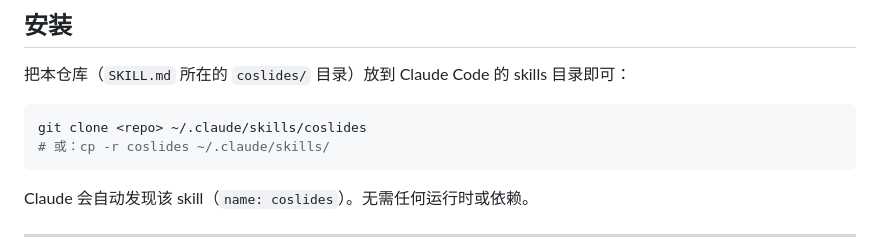
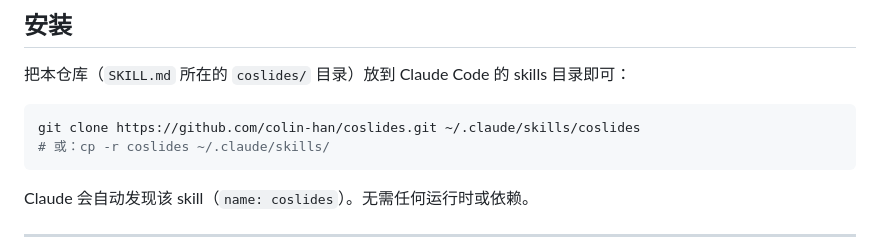
Before and after one commit to colin-han/coslides, a Markdown page: README.md, the part around the change. GitHub-like rendering.

Commit message:
docs: README 安装命令使用真实仓库地址
Co-Authored-By: Claude Opus 4.8 (1M context) <noreply@anthropic.com>

````diff
--- a/README.md
+++ b/README.md
@@ -21,7 +21,7 @@ coslides 是一个标准的 [Claude Code skill](https://docs.claude.com/claude-c
 把本仓库（`SKILL.md` 所在的 `coslides/` 目录）放到 Claude Code 的 skills 目录即可：
 
 ```bash
-git clone <repo> ~/.claude/skills/coslides
+git clone https://github.com/colin-han/coslides.git ~/.claude/skills/coslides
 # 或：cp -r coslides ~/.claude/skills/
 ```
 
````
